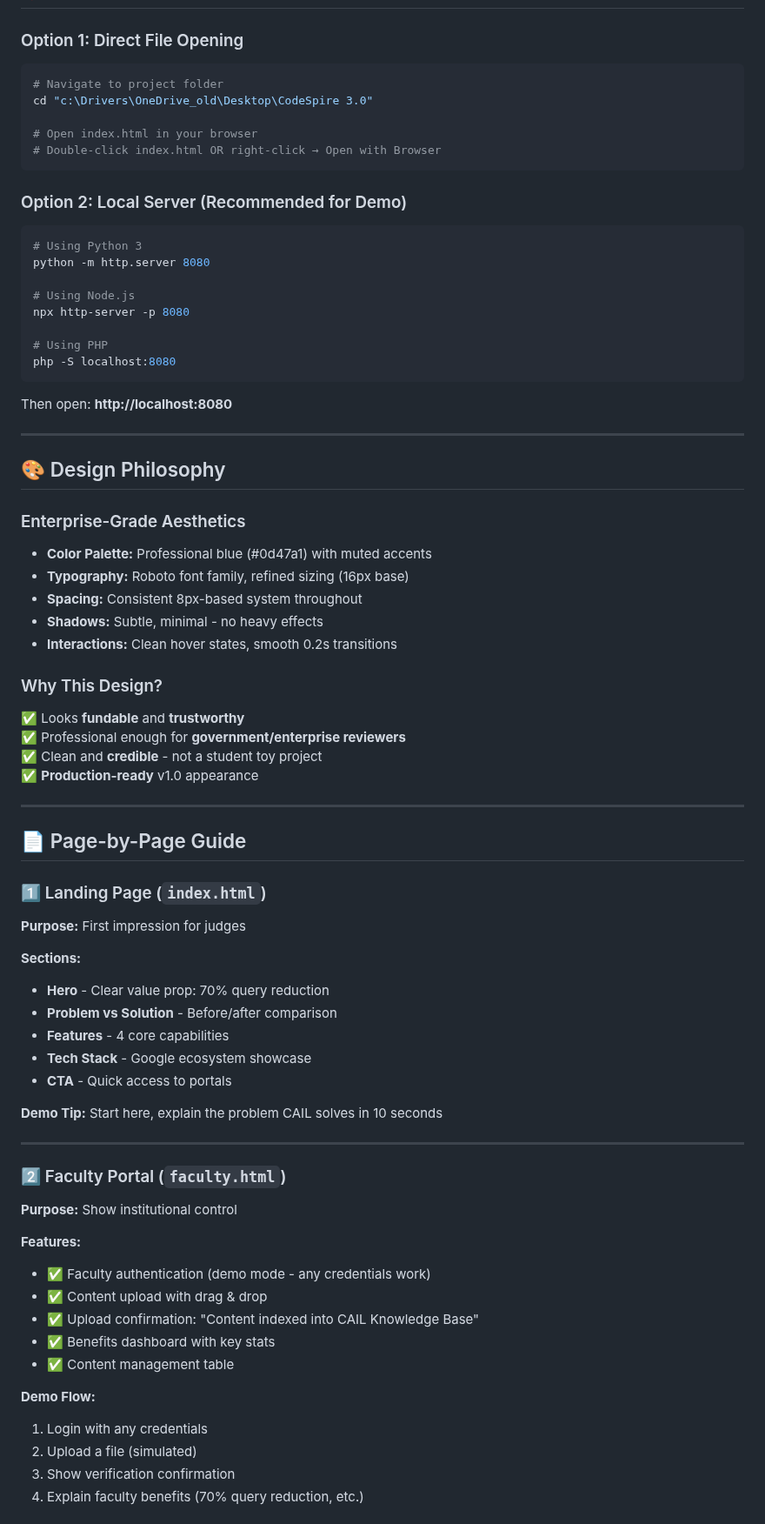
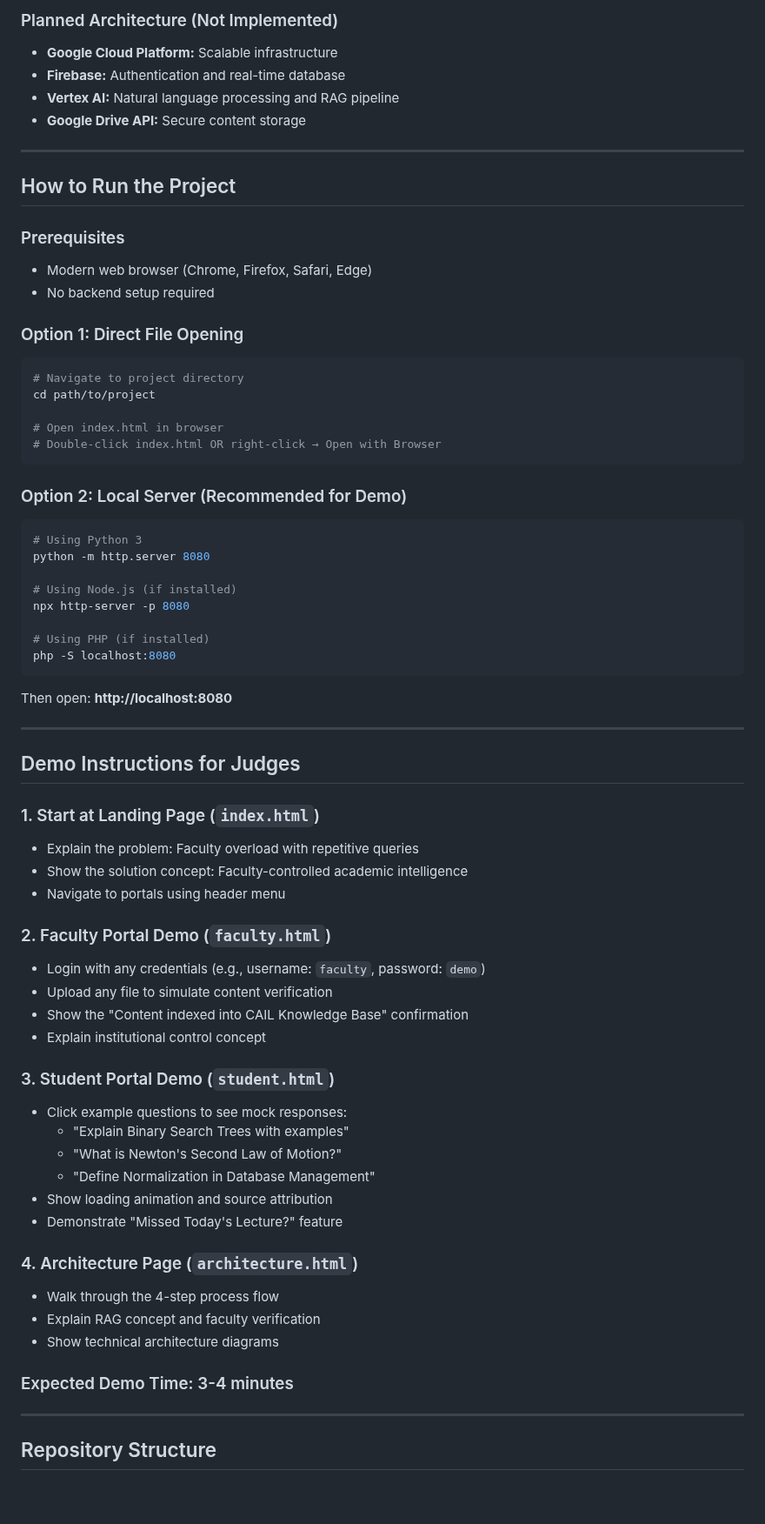
Before and after one commit to Priyanshu-10112/CAIL, a Markdown page: README.md, the part around one of its changes. Shown at 87% size. GitHub-like rendering; blank space fills up the shorter version.

Commit message:
Finalize README and MVP documentation for CAIL submission

````diff
--- a/README.md
+++ b/README.md
@@ -52,10 +75,23 @@ CodeSpire 3.0/
+### Planned Architecture (Not Implemented)
+- **Google Cloud Platform:** Scalable infrastructure
+- **Firebase:** Authentication and real-time database
+- **Vertex AI:** Natural language processing and RAG pipeline
+- **Google Drive API:** Secure content storage
+
+---
+
+## How to Run the Project
+
+### Prerequisites
+- Modern web browser (Chrome, Firefox, Safari, Edge)
+- No backend setup required
 
 ### Option 1: Direct File Opening
 ```bash
-# Navigate to project folder
-cd "c:\Drivers\OneDrive_old\Desktop\CodeSpire 3.0"
+# Navigate to project directory
+cd path/to/project
 
-# Open index.html in your browser
+# Open index.html in browser
 # Double-click index.html OR right-click → Open with Browser
 ```
 
@@ -64,10 +100,10 @@ cd "c:\Drivers\OneDrive_old\Desktop\CodeSpire 3.0"
 # Using Python 3
 python -m http.server 8080
 
-# Using Node.js
+# Using Node.js (if installed)
 npx http-server -p 8080
 
-# Using PHP
+# Using PHP (if installed)
 php -S localhost:8080
 ```
 
@@ -75,52 +111,35 @@ Then open: **http://localhost:8080**
 
 ---
 
-## 🎨 Design Philosophy
+## Demo Instructions for Judges
 
-### Enterprise-Grade Aesthetics
-- **Color Palette:** Professional blue (#0d47a1) with muted accents
-- **Typography:** Roboto font family, refined sizing (16px base)
-- **Spacing:** Consistent 8px-based system throughout
-- **Shadows:** Subtle, minimal - no heavy effects
-- **Interactions:** Clean hover states, smooth 0.2s transitions
+### 1. Start at Landing Page (`index.html`)
+- Explain the problem: Faculty overload with repetitive queries
+- Show the solution concept: Faculty-controlled academic intelligence
+- Navigate to portals using header menu
 
-### Why This Design?
-✅ Looks **fundable** and **trustworthy**
-✅ Professional enough for **government/enterprise reviewers**
-✅ Clean and **credible** - not a student toy project
-✅ **Production-ready** v1.0 appearance
+### 2. Faculty Portal Demo (`faculty.html`)
+- Login with any credentials (e.g., username: `faculty`, password: `demo`)
+- Upload any file to simulate content verification
+- Show the "Content indexed into CAIL Knowledge Base" confirmation
+- Explain institutional control concept
+
+### 3. Student Portal Demo (`student.html`)
+- Click example questions to see mock responses:
+  - "Explain Binary Search Trees with examples"
+  - "What is Newton's Second Law of Motion?"
+  - "Define Normalization in Database Management"
+- Show loading animation and source attribution
+- Demonstrate "Missed Today's Lecture?" feature
+
+### 4. Architecture Page (`architecture.html`)
+- Walk through the 4-step process flow
+- Explain RAG concept and faculty verification
+- Show technical architecture diagrams
+
+### Expected Demo Time: 3-4 minutes
 
 ---
 
-## 📄 Page-by-Page Guide
+## Repository Structure
 
-### 1️⃣ Landing Page (`index.html`)
-**Purpose:** First impression for judges
-
-**Sections:**
-- **Hero** - Clear value prop: 70% query reduction
-- **Problem vs Solution** - Before/after comparison
-- **Features** - 4 core capabilities
-- **Tech Stack** - Google ecosystem showcase
-- **CTA** - Quick access to portals
-
-**Demo Tip:** Start here, explain the problem CAIL solves in 10 seconds
-
----
-
-### 2️⃣ Faculty Portal (`faculty.html`)
-**Purpose:** Show institutional control
-
-**Features:**
-- ✅ Faculty authentication (demo mode - any credentials work)
-- ✅ Content upload with drag & drop
-- ✅ Upload confirmation: "Content indexed into CAIL Knowledge Base"
-- ✅ Benefits dashboard with key stats
-- ✅ Content management table
-
-**Demo Flow:**
-1. Login with any credentials
-2. Upload a file (simulated)
-3. Show verification confirmation
-4. Explain faculty benefits (70% query reduction, etc.)
-
````
Also changed, not shown: other parts of README.md (+107 -239 lines).
